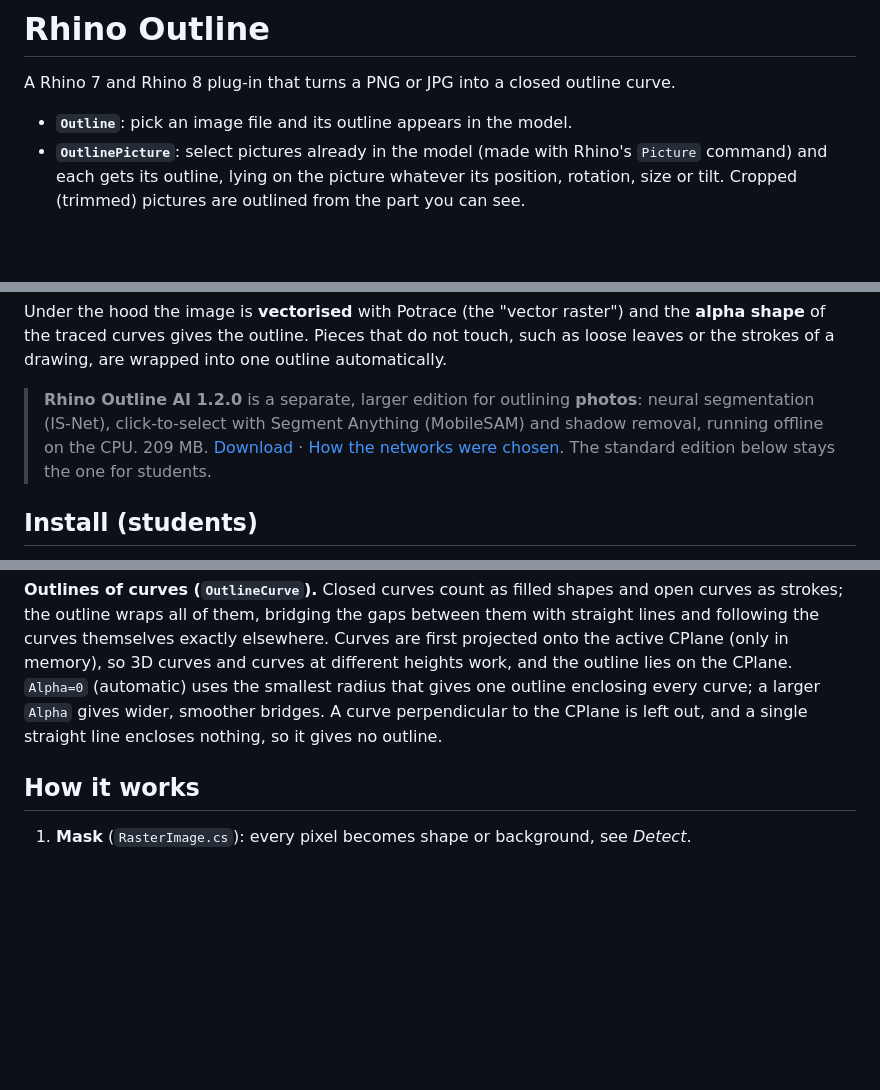
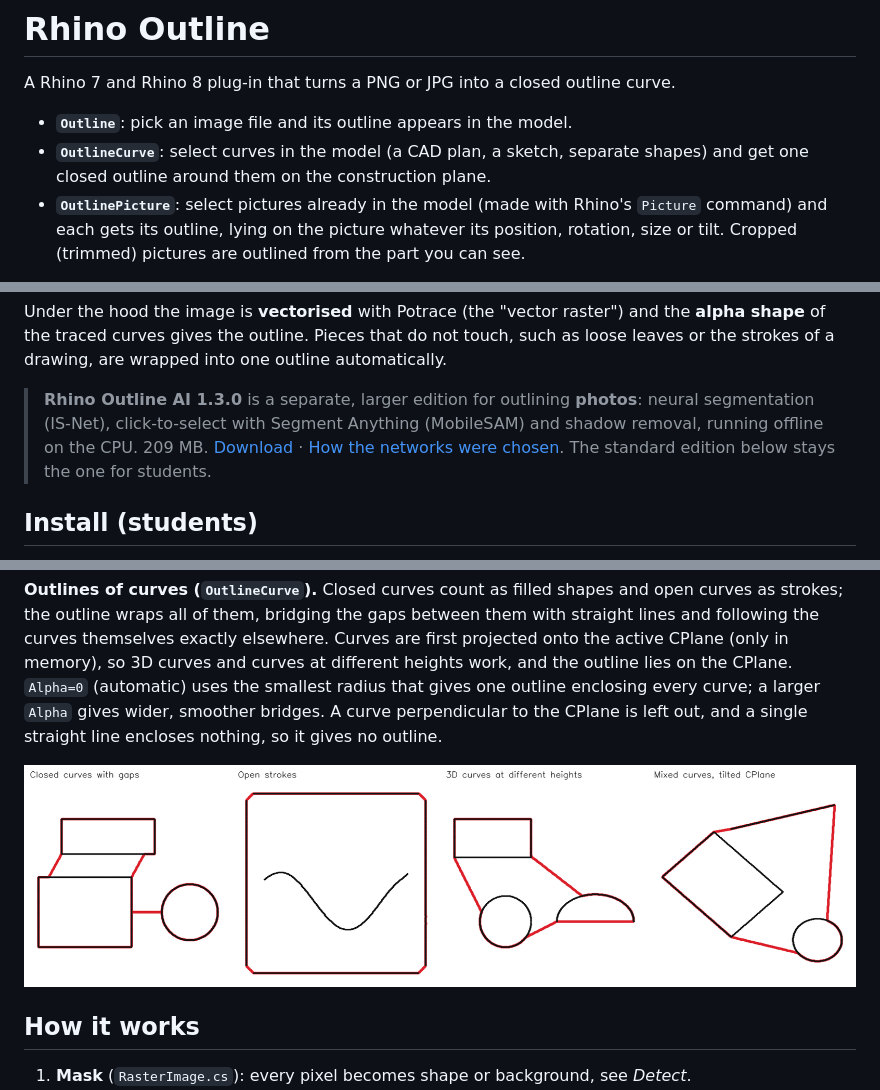
Before and after one commit to libishm1/rhino-outline, a Markdown page: README.md, 3 parts joined by grey strips. Rendered like a GitHub page; pictures changed too: docs/outline-curve.png (added); blank space fills up the shorter version.

Commit message:
Rhino Outline 1.3.0: OutlineCurve
Co-Authored-By: Claude Opus 5.5 <noreply@anthropic.com>

```diff
--- a/README.md
+++ b/README.md
@@ -3,6 +3,8 @@
 A Rhino 7 and Rhino 8 plug-in that turns a PNG or JPG into a closed outline curve.
 
 * **`Outline`**: pick an image file and its outline appears in the model.
+* **`OutlineCurve`**: select curves in the model (a CAD plan, a sketch, separate shapes) and
+  get one closed outline around them on the construction plane.
 * **`OutlinePicture`**: select pictures already in the model (made with Rhino's `Picture`
   command) and each gets its outline, lying on the picture whatever its position, rotation, size
   or tilt. Cropped (trimmed) pictures are outlined from the part you can see.
@@ -21,6 +23,6 @@ Under the hood the image is **vectorised** with Potrace (the "vector raster") an
 **alpha shape** of the traced curves gives the outline. Pieces that do not touch, such as loose
 leaves or the strokes of a drawing, are wrapped into one outline automatically.
 
-> **Rhino Outline AI 1.2.0** is a separate, larger edition for outlining **photos**: neural
+> **Rhino Outline AI 1.3.0** is a separate, larger edition for outlining **photos**: neural
 > segmentation (IS-Net), click-to-select with Segment Anything (MobileSAM) and shadow removal,
 > running offline on the CPU. 209 MB.
@@ -122,6 +124,8 @@ on the CPlane. `Alpha=0` (automatic) uses the smallest radius that gives one out
 every curve; a larger `Alpha` gives wider, smoother bridges. A curve perpendicular to the CPlane
 is left out, and a single straight line encloses nothing, so it gives no outline.
 
+![OutlineCurve: black input curves, red outline](docs/outline-curve.png)
+
 ## How it works
 
 1. **Mask** (`RasterImage.cs`): every pixel becomes shape or background, see *Detect*.
```
Also changed, not shown: other parts of README.md (+2 -2 lines), 1 other file.
